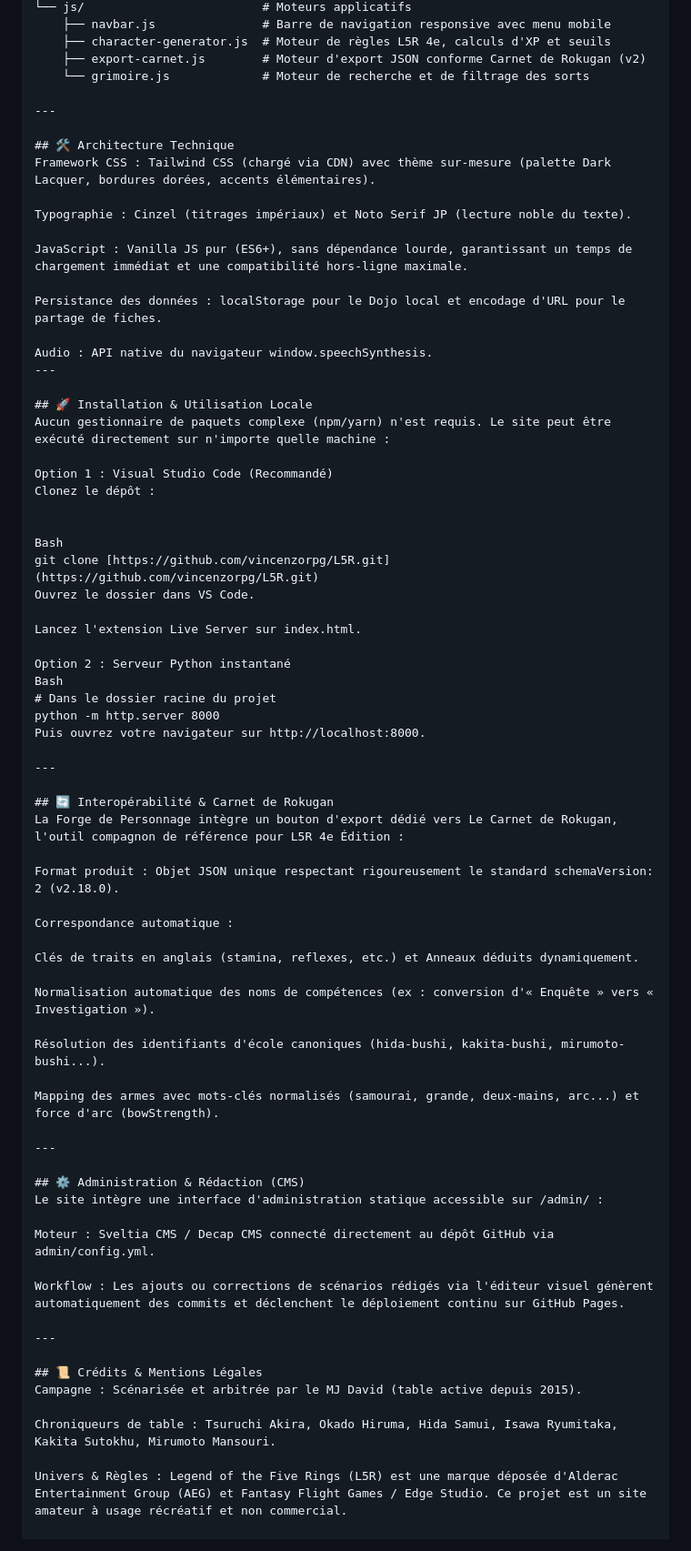
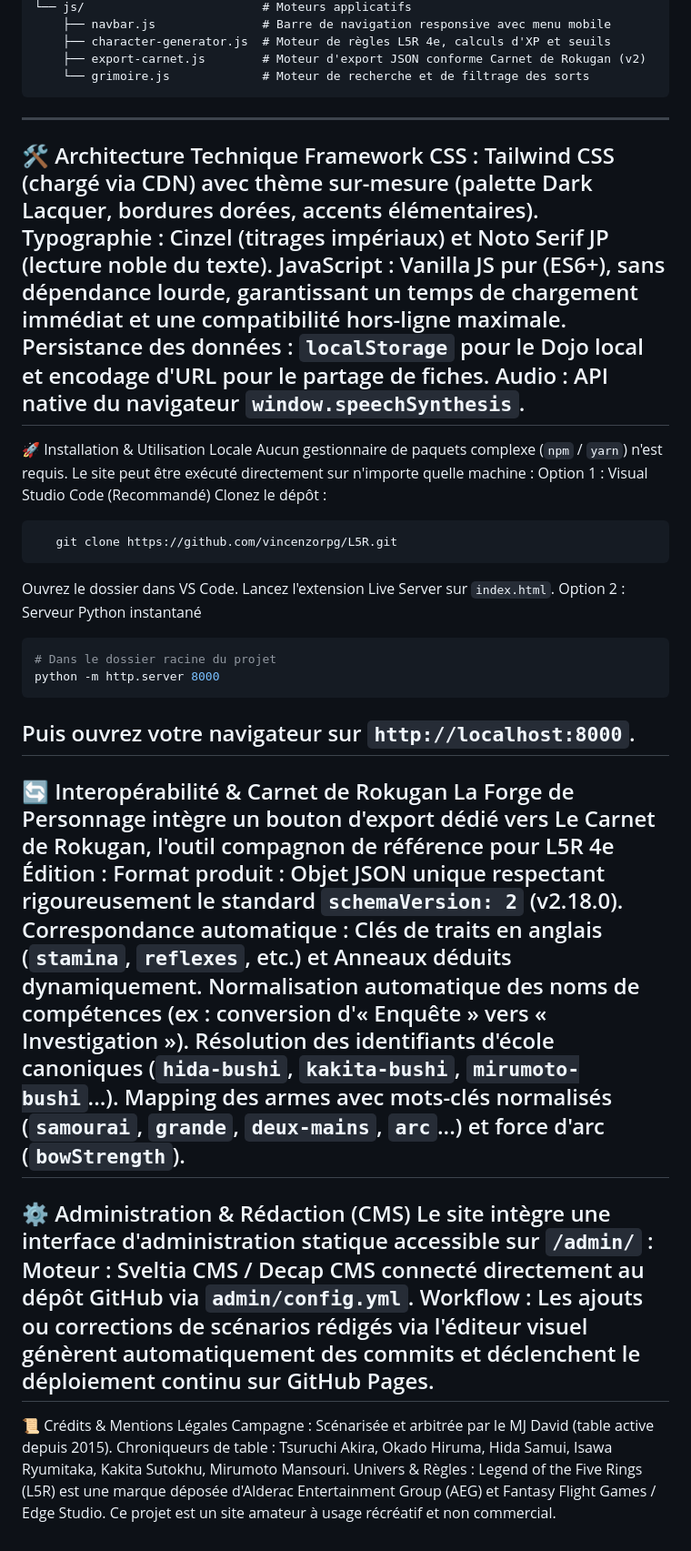
Before and after one commit to vincenzorpg/L5R, a Markdown page: README.md, the part around one of its changes. Shown at 91% size. Rendered like a GitHub page.

````diff
--- a/README.md
+++ b/README.md
@@ -124,71 +107,46 @@ Fiches détaillées pour chaque faction de l'Empire :
     ├── character-generator.js  # Moteur de règles L5R 4e, calculs d'XP et seuils
     ├── export-carnet.js        # Moteur d'export JSON conforme Carnet de Rokugan (v2)
     └── grimoire.js             # Moteur de recherche et de filtrage des sorts
-
+```
 ---
-
-## 🛠️ Architecture Technique
+🛠️ Architecture Technique
 Framework CSS : Tailwind CSS (chargé via CDN) avec thème sur-mesure (palette Dark Lacquer, bordures dorées, accents élémentaires).
-
 Typographie : Cinzel (titrages impériaux) et Noto Serif JP (lecture noble du texte).
-
 JavaScript : Vanilla JS pur (ES6+), sans dépendance lourde, garantissant un temps de chargement immédiat et une compatibilité hors-ligne maximale.
-
-Persistance des données : localStorage pour le Dojo local et encodage d'URL pour le partage de fiches.
-
-Audio : API native du navigateur window.speechSynthesis.
+Persistance des données : `localStorage` pour le Dojo local et encodage d'URL pour le partage de fiches.
+Audio : API native du navigateur `window.speechSynthesis`.
 ---
-
-## 🚀 Installation & Utilisation Locale
-Aucun gestionnaire de paquets complexe (npm/yarn) n'est requis. Le site peut être exécuté directement sur n'importe quelle machine :
-
+🚀 Installation & Utilisation Locale
+Aucun gestionnaire de paquets complexe (`npm` / `yarn`) n'est requis. Le site peut être exécuté directement sur n'importe quelle machine :
 Option 1 : Visual Studio Code (Recommandé)
 Clonez le dépôt :
-
-
-Bash
-git clone [https://github.com/vincenzorpg/L5R.git](https://github.com/vincenzorpg/L5R.git)
+```bash
+   git clone https://github.com/vincenzorpg/L5R.git
+   ```
 Ouvrez le dossier dans VS Code.
-
-Lancez l'extension Live Server sur index.html.
-
+Lancez l'extension Live Server sur `index.html`.
 Option 2 : Serveur Python instantané
-Bash
+```bash
 # Dans le dossier racine du projet
 python -m http.server 8000
-Puis ouvrez votre navigateur sur http://localhost:8000.
-
+```
+Puis ouvrez votre navigateur sur `http://localhost:8000`.
 ---
-
-## 🔄 Interopérabilité & Carnet de Rokugan
+🔄 Interopérabilité & Carnet de Rokugan
 La Forge de Personnage intègre un bouton d'export dédié vers Le Carnet de Rokugan, l'outil compagnon de référence pour L5R 4e Édition :
-
-Format produit : Objet JSON unique respectant rigoureusement le standard schemaVersion: 2 (v2.18.0).
-
+Format produit : Objet JSON unique respectant rigoureusement le standard `schemaVersion: 2` (v2.18.0).
 Correspondance automatique :
-
-Clés de traits en anglais (stamina, reflexes, etc.) et Anneaux déduits dynamiquement.
-
+Clés de traits en anglais (`stamina`, `reflexes`, etc.) et Anneaux déduits dynamiquement.
 Normalisation automatique des noms de compétences (ex : conversion d'« Enquête » vers « Investigation »).
-
-Résolution des identifiants d'école canoniques (hida-bushi, kakita-bushi, mirumoto-bushi...).
-
-Mapping des armes avec mots-clés normalisés (samourai, grande, deux-mains, arc...) et force d'arc (bowStrength).
-
+Résolution des identifiants d'école canoniques (`hida-bushi`, `kakita-bushi`, `mirumoto-bushi`...).
+Mapping des armes avec mots-clés normalisés (`samourai`, `grande`, `deux-mains`, `arc`...) et force d'arc (`bowStrength`).
 ---
-
-## ⚙️ Administration & Rédaction (CMS)
-Le site intègre une interface d'administration statique accessible sur /admin/ :
-
-Moteur : Sveltia CMS / Decap CMS connecté directement au dépôt GitHub via admin/config.yml.
-
+⚙️ Administration & Rédaction (CMS)
+Le site intègre une interface d'administration statique accessible sur `/admin/` :
+Moteur : Sveltia CMS / Decap CMS connecté directement au dépôt GitHub via `admin/config.yml`.
 Workflow : Les ajouts ou corrections de scénarios rédigés via l'éditeur visuel génèrent automatiquement des commits et déclenchent le déploiement continu sur GitHub Pages.
-
 ---
-
-## 📜 Crédits & Mentions Légales
+📜 Crédits & Mentions Légales
 Campagne : Scénarisée et arbitrée par le MJ David (table active depuis 2015).
-
 Chroniqueurs de table : Tsuruchi Akira, Okado Hiruma, Hida Samui, Isawa Ryumitaka, Kakita Sutokhu, Mirumoto Mansouri.
-
 Univers & Règles : Legend of the Five Rings (L5R) est une marque déposée d'Alderac Entertainment Group (AEG) et Fantasy Flight Games / Edge Studio. Ce projet est un site amateur à usage récréatif et non commercial.
````
Also changed, not shown: other parts of README.md (+52 -69 lines).
